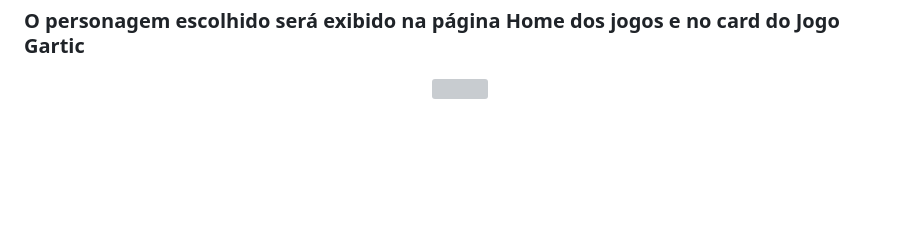
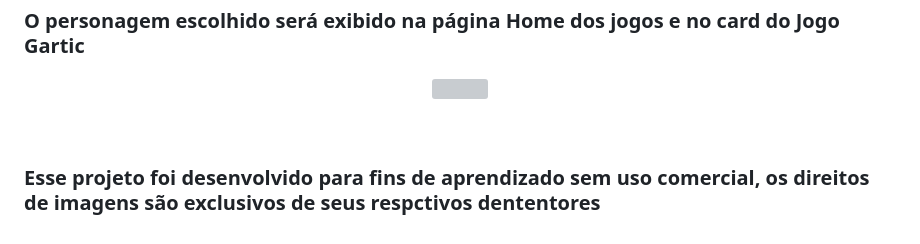
Before and after one commit to JessicaMoreiraS/TimeGuys-GamePage, a Markdown page: README.md, the part around the change. Drawn GitHub-style; blank space fills up the shorter version; grey boxes are pictures that could not be loaded.

```diff
--- a/README.md
+++ b/README.md
@@ -76,3 +76,6 @@ https://cadastrochat-jessicamoreiraroso.b4a.run/-->
   </div>
   <img src="https://github.com/JessicaMoreiraS/TimeGuys-GamePage/assets/100448388/f992598c-bd45-403a-8d23-07248618cf2e" width="60%">
 </div>
+
+<br><br>
+<p>Esse projeto foi desenvolvido para fins de aprendizado sem uso comercial, os direitos de imagens são exclusivos de seus respctivos dententores</p>
```
